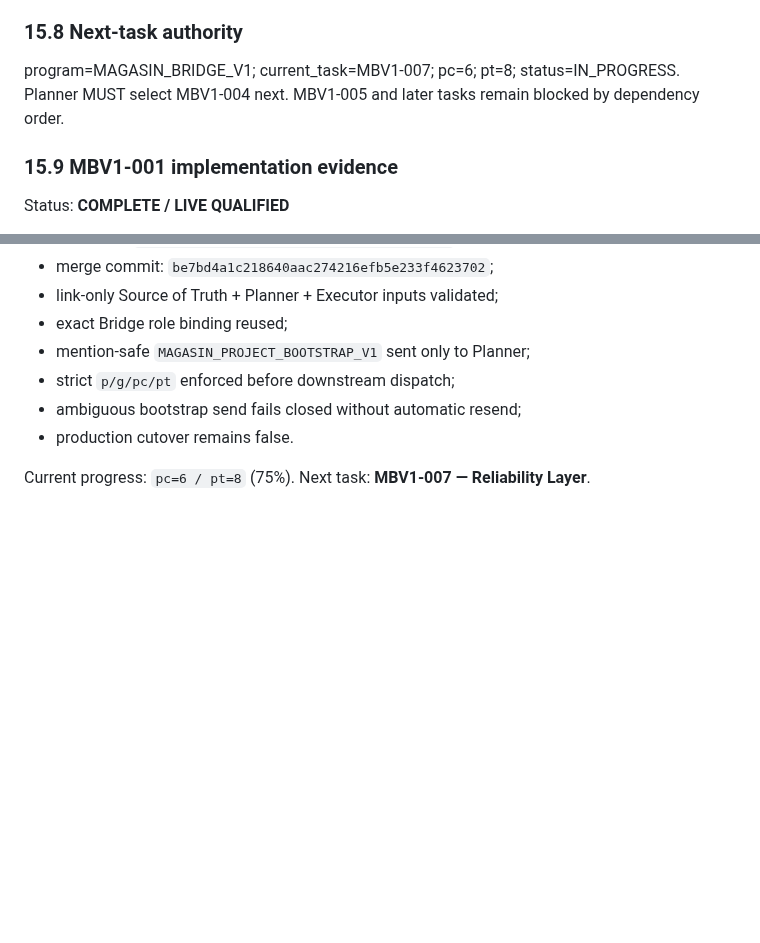
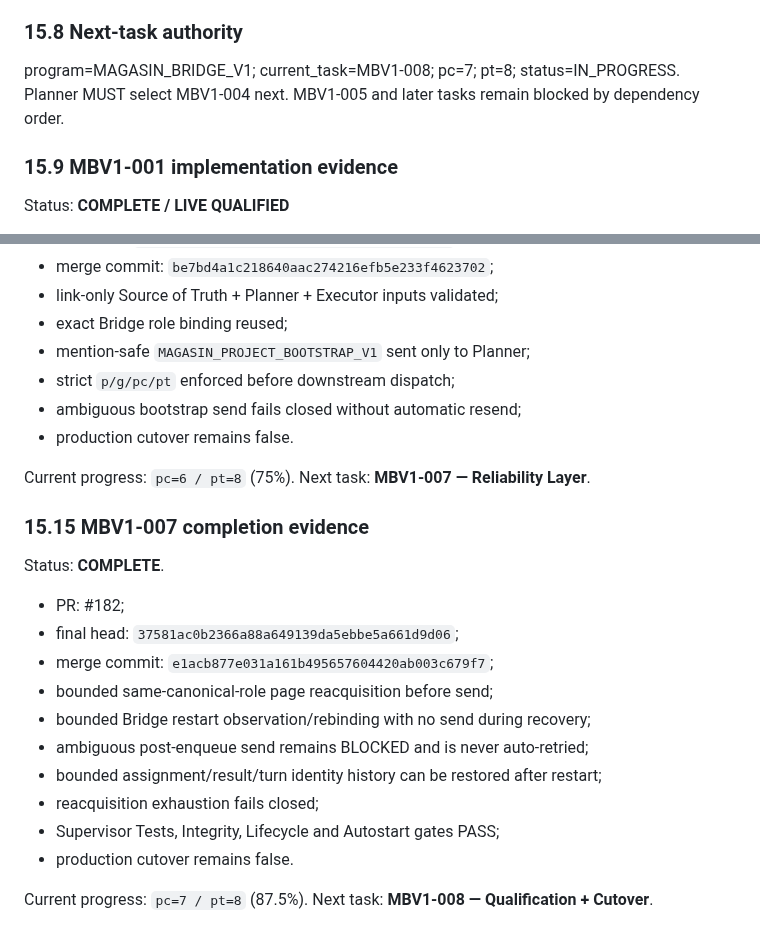
Before and after one commit to magasincoffee/magasin-supervisor, a Markdown page: docs/SUPERVISOR_PLANNER_EXECUTOR_V1_SOURCE_OF_TRUTH.md, 2 parts joined by grey strips. Drawn GitHub-style; blank space fills up the shorter version.

Commit message:
docs: complete MBV1-007 and advance to qualification

```diff
--- a/docs/SUPERVISOR_PLANNER_EXECUTOR_V1_SOURCE_OF_TRUTH.md
+++ b/docs/SUPERVISOR_PLANNER_EXECUTOR_V1_SOURCE_OF_TRUTH.md
@@ -575,7 +575,7 @@ Until MBV1-008 PASS and explicit cutover: bridge_cutover=false and production co
 
 ### 15.8 Next-task authority
 
-program=MAGASIN_BRIDGE_V1; current_task=MBV1-007; pc=6; pt=8; status=IN_PROGRESS. Planner MUST select MBV1-004 next. MBV1-005 and later tasks remain blocked by dependency order.
+program=MAGASIN_BRIDGE_V1; current_task=MBV1-008; pc=7; pt=8; status=IN_PROGRESS. Planner MUST select MBV1-004 next. MBV1-005 and later tasks remain blocked by dependency order.
 
 
 ### 15.9 MBV1-001 implementation evidence
@@ -798,3 +798,21 @@ Status: **COMPLETE**.
 - production cutover remains false.
 
 Current progress: `pc=6 / pt=8` (75%). Next task: **MBV1-007 — Reliability Layer**.
+
+
+### 15.15 MBV1-007 completion evidence
+
+Status: **COMPLETE**.
+
+- PR: #182;
+- final head: `37581ac0b2366a88a649139da5ebbe5a661d9d06`;
+- merge commit: `e1acb877e031a161b495657604420ab003c679f7`;
+- bounded same-canonical-role page reacquisition before send;
+- bounded Bridge restart observation/rebinding with no send during recovery;
+- ambiguous post-enqueue send remains BLOCKED and is never auto-retried;
+- bounded assignment/result/turn identity history can be restored after restart;
+- reacquisition exhaustion fails closed;
+- Supervisor Tests, Integrity, Lifecycle and Autostart gates PASS;
+- production cutover remains false.
+
+Current progress: `pc=7 / pt=8` (87.5%). Next task: **MBV1-008 — Qualification + Cutover**.
```
